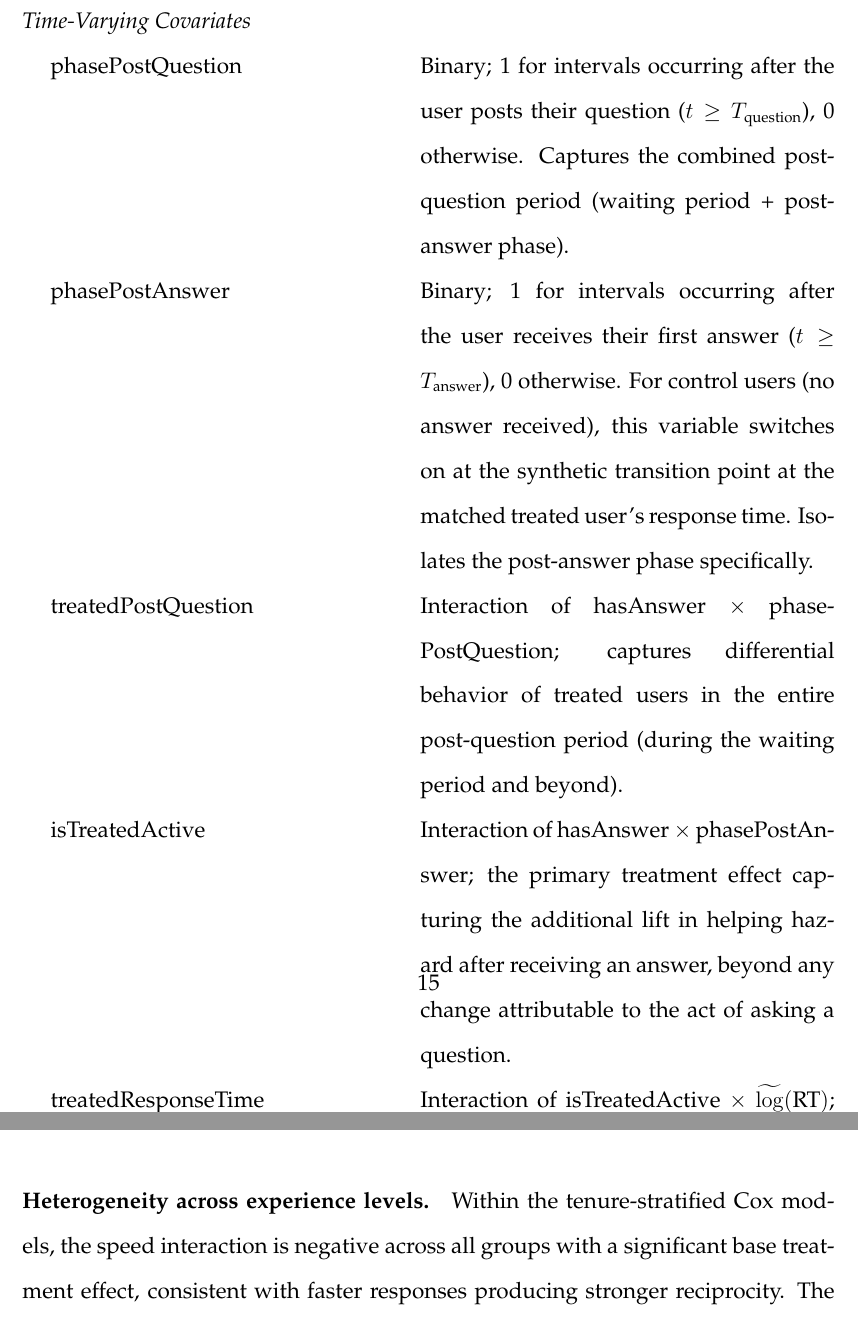
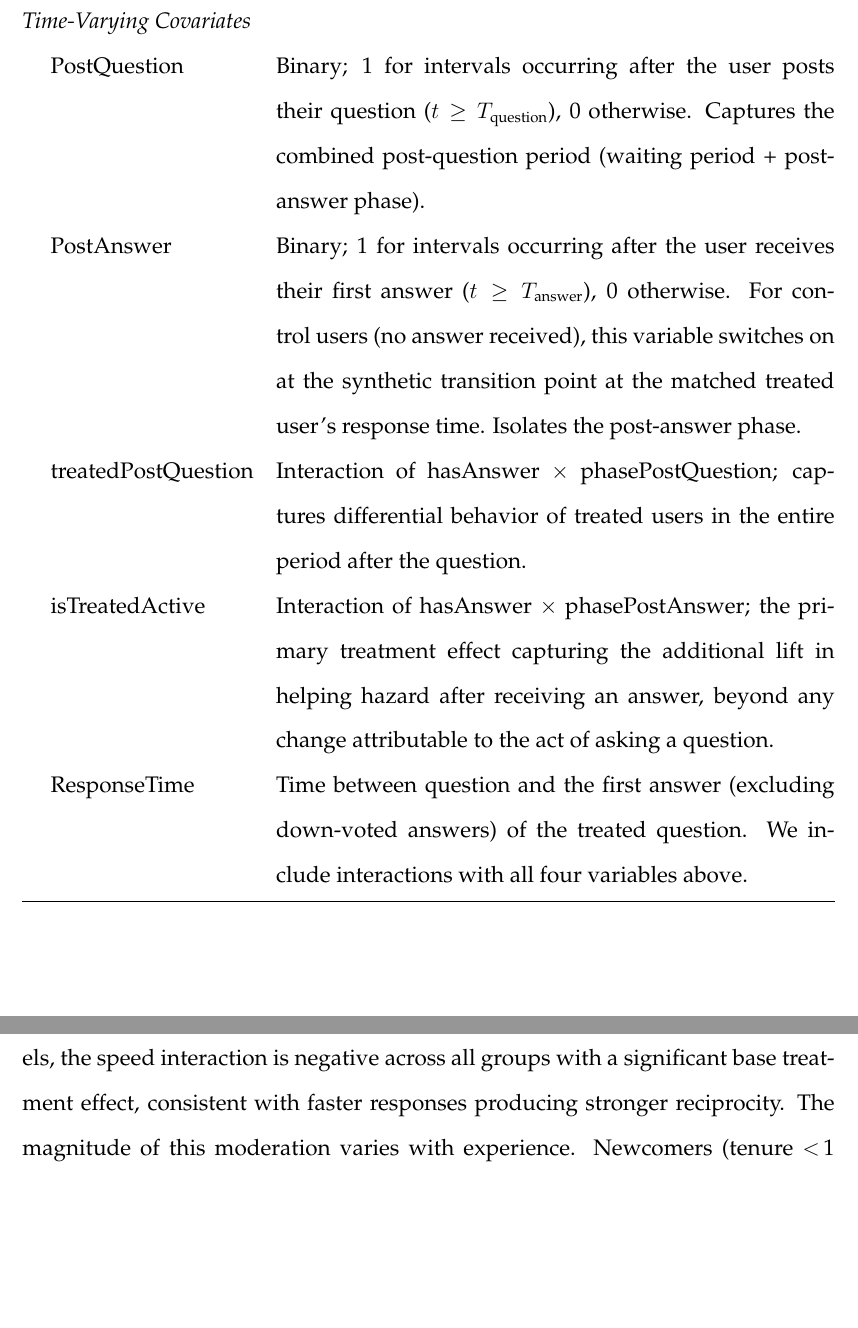
Before and after one commit to svenprue/prosocial-status-online-community, a LaTeX paper (latex_paper/main.tex, which reads latex_paper/body.tex): two parts of pages 15 and 34 of 50, joined at a grey line, cut so that both start at the same text, the shorter picture padded with empty space. Compiled offline with pdfLaTeX; a missing bibliography style is replaced by a similar one.

Commit message:
Updates from Overleaf

```diff
--- a/latex_paper/body.tex
+++ b/latex_paper/body.tex
@@ -241,12 +241,11 @@ Table~\ref{tab:variables} provides an overview of the variables used in our anal
 \hspace{1em} helpEvent & A binary event indicator equal to 1 at times when the user posts an answer to another user's question within the observation window. \\
 \midrule
 \multicolumn{2}{@{}l}{\textit{Time-Varying Covariates}} \\
-\hspace{1em} phasePostQuestion & Binary; 1 for intervals occurring after the user posts their question ($t \geq T_{\text{question}}$), 0 otherwise. Captures the combined post-question period (waiting period + post-answer phase). \\
-\hspace{1em} phasePostAnswer & Binary; 1 for intervals occurring after the user receives their first answer ($t \geq T_{\text{answer}}$), 0 otherwise. For control users (no answer received), this variable switches on at the synthetic transition point at the matched treated user's response time. Isolates the post-answer phase specifically. \\
-\hspace{1em} treatedPostQuestion & Interaction of hasAnswer $\times$ phasePostQuestion; captures differential behavior of treated users in the entire post-question period (during the waiting period and beyond). \\
+\hspace{1em} PostQuestion & Binary; 1 for intervals occurring after the user posts their question ($t \geq T_{\text{question}}$), 0 otherwise. Captures the combined post-question period (waiting period + post-answer phase). \\
+\hspace{1em} PostAnswer & Binary; 1 for intervals occurring after the user receives their first answer ($t \geq T_{\text{answer}}$), 0 otherwise. For control users (no answer received), this variable switches on at the synthetic transition point at the matched treated user's response time. Isolates the post-answer phase. \\
+\hspace{1em} treatedPostQuestion & Interaction of hasAnswer $\times$ phasePostQuestion; captures differential behavior of treated users in the entire period after the question. \\
 \hspace{1em} isTreatedActive & Interaction of hasAnswer $\times$ phasePostAnswer; the primary treatment effect capturing the additional lift in helping hazard after receiving an answer, beyond any change attributable to the act of asking a question. \\
-\hspace{1em} treatedResponseTime & Interaction of isTreatedActive $\times$ $\widetilde{\log}(\text{RT})$; captures moderation of the post-answer treatment effect by answer speed. \\
-\hspace{1em} treatedPostQuestionResponseTime & Interaction of treatedPostQuestion $\times$ $\widetilde{\log}(\text{RT})$; controls for moderation of the waiting-period effect by response time, ensuring the post-answer estimate $\gamma$ is not confounded by response-time-driven differences in waiting-period activity. \\
+\hspace{1em} ResponseTime & Time between question and the first answer (excluding down-voted answers) of the treated question. We include interactions with all four variables above. \\
 \bottomrule
 \end{tabularx}
 \end{table}
@@ -434,6 +433,8 @@ Hypothesis~3 predicted that faster responses would strengthen the reciprocity ef
 \input{../analysis/output_tables/speed_results}
 \end{landscape}
 
+\paragraph{Heterogeneity across experience levels.} Within the tenure-stratified Cox models, the speed interaction is negative across all groups with a significant base treatment effect, consistent with faster responses producing stronger reciprocity. The magnitude of this moderation varies with experience. Newcomers (tenure $<$\,1 week) show a moderate negative interaction ($\gamma = -0.0300$, SE\,=\,0.0024, $p < .001$). The interaction is largest in magnitude for users in the early-to-intermediate experience range: one week to one month ($\gamma = -0.0606$, SE\,=\,0.0029, $p < .001$) and one to six months ($\gamma = -0.0608$, SE\,=\,0.0020, $p < .001$). The interaction then attenuates with additional experience: six to twelve months ($\gamma = -0.0565$, SE\,=\,0.0020, $p < .001$), one to three years ($\gamma = -0.0383$, SE\,=\,0.0020, $p < .001$), and three to six years ($\gamma = -0.0189$, SE\,=\,0.0021, $p < .001$). Among users with more than six years of tenure, both the base treatment effect and the speed interaction are negligible and not statistically significant, consistent with the null result for this group in the main model.
+
 \paragraph{Pooled nonlinear pattern.} Figure~\ref{fig:interaction_effect} plots the treatment effect (expressed as a hazard ratio) by discrete response time bins, pooled across all tenure groups. For the very fastest responses, the effect is indistinguishable from zero (0--15 min: HR\,$\approx$\,1.00; 15--30 min: HR\,$\approx$\,1.01; both $p > .10$). The effect peaks sharply for questions answered in 30--60 minutes (HR\,$\approx$\,1.18, $p < .001$) and declines thereafter: one to two hours (HR\,$\approx$\,1.06, $p < .001$), two to four hours (HR\,$\approx$\,1.02, $p > .10$), four to eight hours (HR\,$\approx$\,0.99, $p > .10$), and eight to twelve hours (HR\,$\approx$\,1.02, $p > .10$). This inverted-U, with its peak at 30--60 minutes rather than at the very fastest response bin, is visible in Figure~\ref{fig:interaction_effect}.
 
 \begin{figure}[H]
@@ -442,8 +443,6 @@ Hypothesis~3 predicted that faster responses would strengthen the reciprocity ef
 \caption{Treatment effect (hazard ratio) by response time bin, pooled across all tenure buckets. Each point shows the estimated hazard ratio for the treatment indicator within that response time bin, relative to the matched control. Error bars indicate 95\% confidence intervals. The dashed line at HR\,=\,1 indicates no effect. Fast responses (under one hour) yield no detectable reciprocity effect; the effect peaks at one to eight hours and attenuates for longer delays.}
 \label{fig:interaction_effect}
 \end{figure}
-
-\paragraph{Heterogeneity across experience levels.} Within the tenure-stratified Cox models, the speed interaction is negative across all groups with a significant base treatment effect, consistent with faster responses producing stronger reciprocity. The magnitude of this moderation varies with experience. Newcomers (tenure $<$\,1 week) show a moderate negative interaction ($\gamma = -0.0300$, SE\,=\,0.0024, $p < .001$). The interaction is largest in magnitude for users in the early-to-intermediate experience range: one week to one month ($\gamma = -0.0606$, SE\,=\,0.0029, $p < .001$) and one to six months ($\gamma = -0.0608$, SE\,=\,0.0020, $p < .001$). The interaction then attenuates with additional experience: six to twelve months ($\gamma = -0.0565$, SE\,=\,0.0020, $p < .001$), one to three years ($\gamma = -0.0383$, SE\,=\,0.0020, $p < .001$), and three to six years ($\gamma = -0.0189$, SE\,=\,0.0021, $p < .001$). Among users with more than six years of tenure, both the base treatment effect and the speed interaction are negligible and not statistically significant, consistent with the null result for this group in the main model.
 
 \paragraph{Response-time sweet spot.} We interpret the non-linear pattern in the pooled discrete bins through a session-dynamics account resting on two opposing forces.
 
```
Also changed, not shown: latex_paper/body.tex (2 more changed lines).
